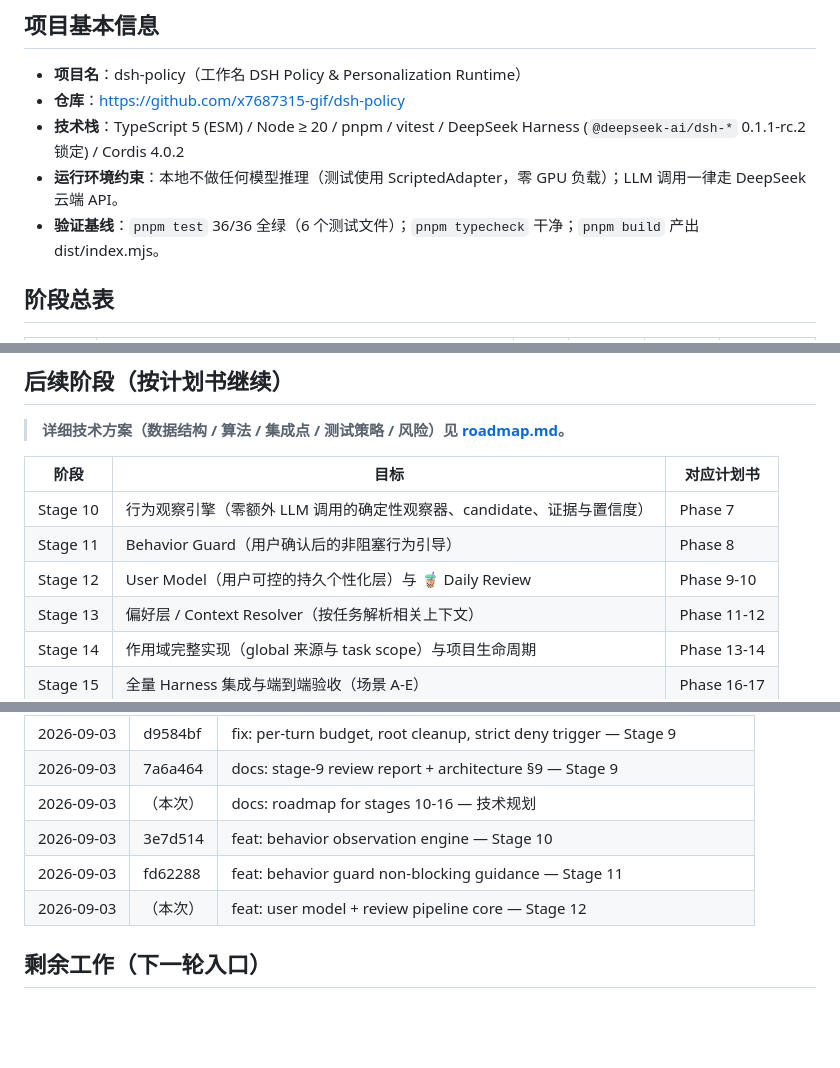
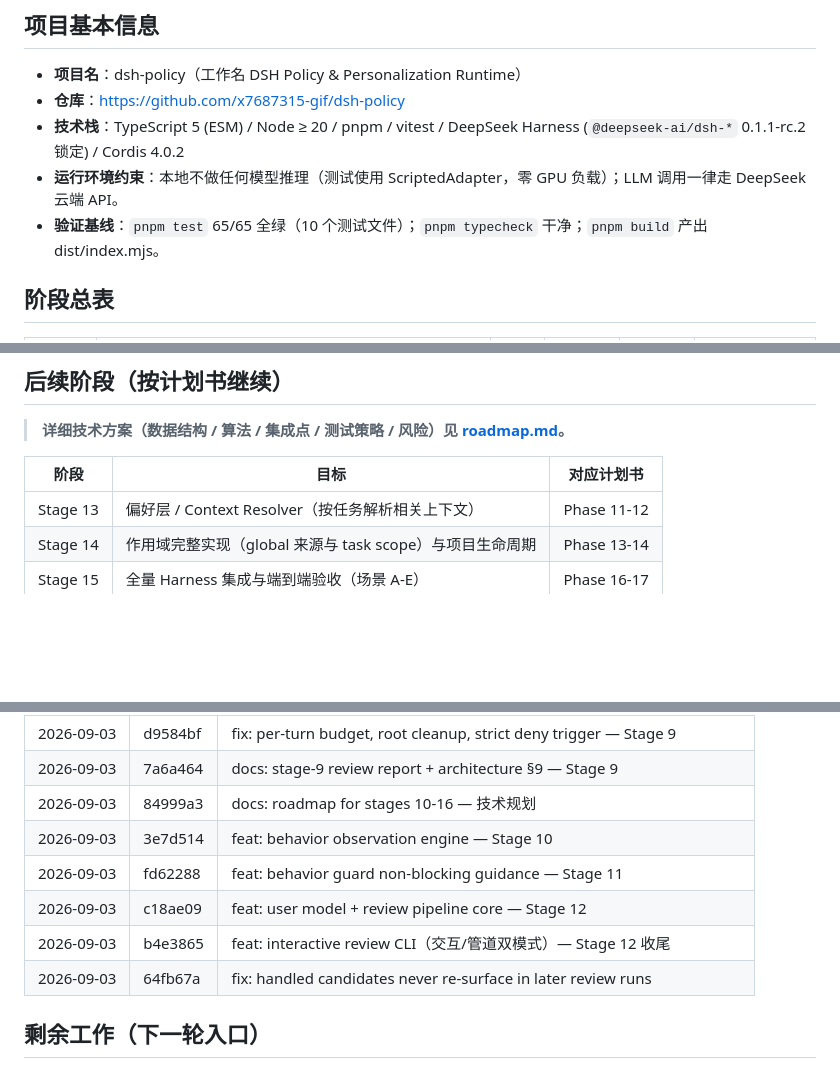
Before and after one commit to x7687315-gif/dsh-policy, a Markdown page: docs/PROGRESS.md, 3 parts joined by grey strips. GitHub-like rendering; blank space fills up the shorter version.

```diff
--- a/docs/PROGRESS.md
+++ b/docs/PROGRESS.md
@@ -9,7 +9,7 @@
 - **仓库**：https://github.com/x7687315-gif/dsh-policy
 - **技术栈**：TypeScript 5 (ESM) / Node ≥ 20 / pnpm / vitest / DeepSeek Harness (`@deepseek-ai/dsh-*` 0.1.1-rc.2 锁定) / Cordis 4.0.2
 - **运行环境约束**：本地不做任何模型推理（测试使用 ScriptedAdapter，零 GPU 负载）；LLM 调用一律走 DeepSeek 云端 API。
-- **验证基线**：`pnpm test` 36/36 全绿（6 个测试文件）；`pnpm typecheck` 干净；`pnpm build` 产出 dist/index.mjs。
+- **验证基线**：`pnpm test` 65/65 全绿（10 个测试文件）；`pnpm typecheck` 干净；`pnpm build` 产出 dist/index.mjs。
 
 ## 阶段总表
 
@@ -46,9 +46,6 @@
 
 | 阶段 | 目标 | 对应计划书 |
 |---|---|---|
-| Stage 10 | 行为观察引擎（零额外 LLM 调用的确定性观察器、candidate、证据与置信度） | Phase 7 |
-| Stage 11 | Behavior Guard（用户确认后的非阻塞行为引导） | Phase 8 |
-| Stage 12 | User Model（用户可控的持久个性化层）与 🧋 Daily Review | Phase 9-10 |
 | Stage 13 | 偏好层 / Context Resolver（按任务解析相关上下文） | Phase 11-12 |
 | Stage 14 | 作用域完整实现（global 来源与 task scope）与项目生命周期 | Phase 13-14 |
 | Stage 15 | 全量 Harness 集成与端到端验收（场景 A-E） | Phase 16-17 |
@@ -70,10 +67,12 @@
 | 2026-09-03 | 4f9c279 | docs: stage 8 sync — Stage 8 |
 | 2026-09-03 | d9584bf | fix: per-turn budget, root cleanup, strict deny trigger — Stage 9 |
 | 2026-09-03 | 7a6a464 | docs: stage-9 review report + architecture §9 — Stage 9 |
-| 2026-09-03 | （本次） | docs: roadmap for stages 10-16 — 技术规划 |
+| 2026-09-03 | 84999a3 | docs: roadmap for stages 10-16 — 技术规划 |
 | 2026-09-03 | 3e7d514 | feat: behavior observation engine — Stage 10 |
 | 2026-09-03 | fd62288 | feat: behavior guard non-blocking guidance — Stage 11 |
-| 2026-09-03 | （本次） | feat: user model + review pipeline core — Stage 12 |
+| 2026-09-03 | c18ae09 | feat: user model + review pipeline core — Stage 12 |
+| 2026-09-03 | b4e3865 | feat: interactive review CLI（交互/管道双模式）— Stage 12 收尾 |
+| 2026-09-03 | 64fb67a | fix: handled candidates never re-surface in later review runs |
 
 ## 剩余工作（下一轮入口）
 
```
Also changed, not shown: other parts of docs/PROGRESS.md (+2 -2 lines), README.md (+13 -1 lines).
